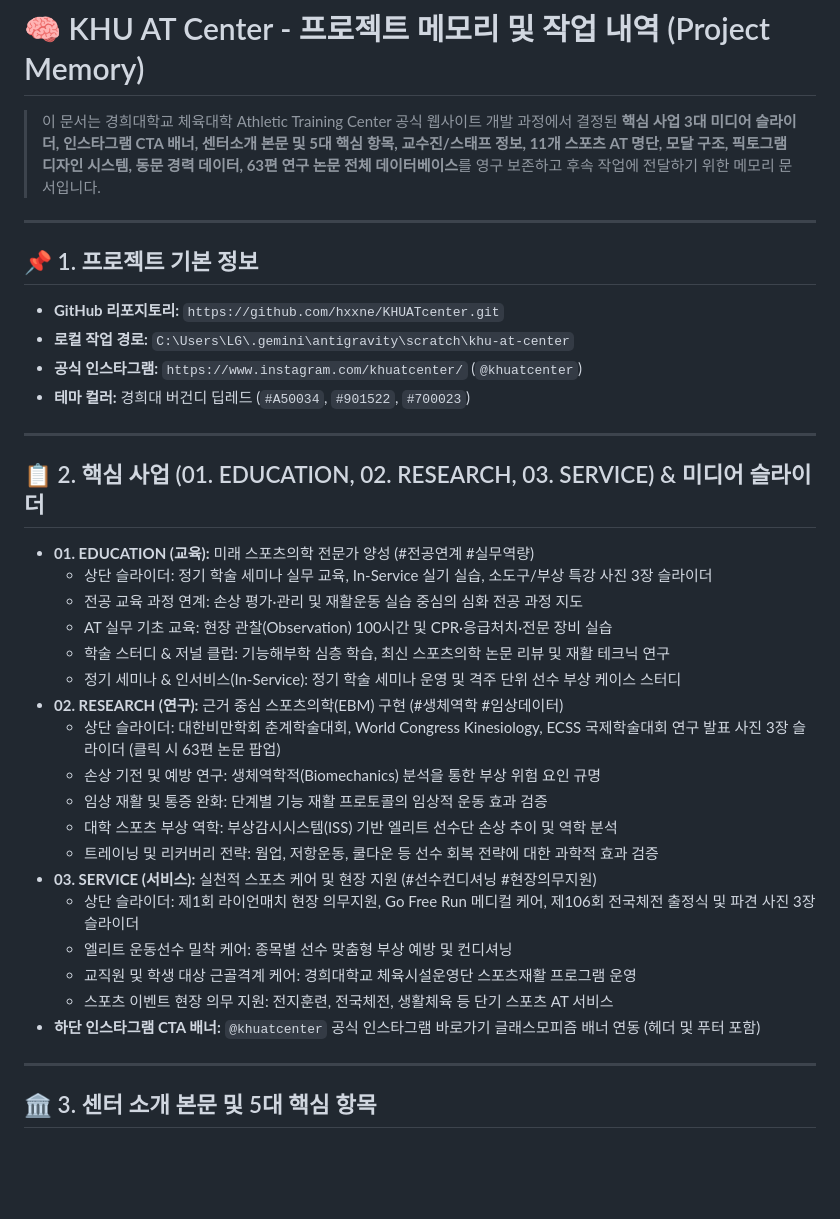
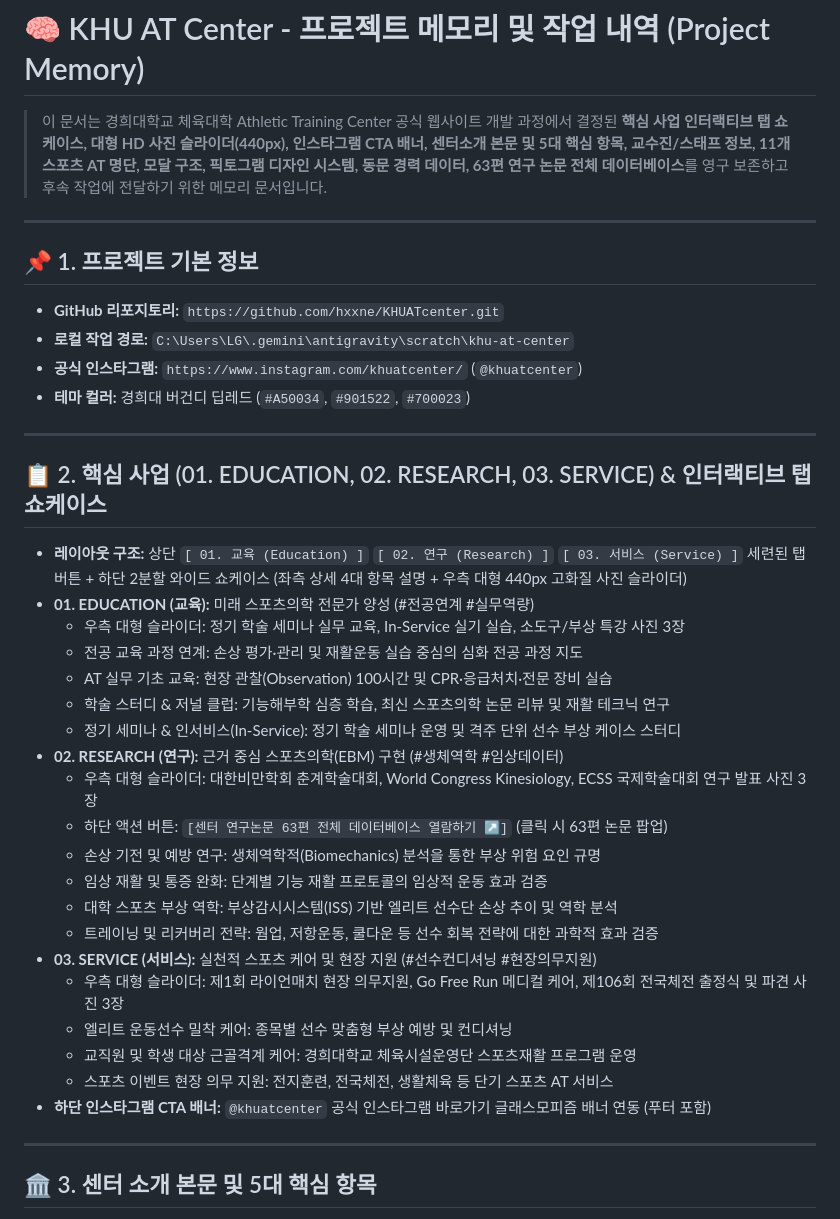
Before and after one commit to hxxne/KHUATcenter, a Markdown page: PROJECT_MEMORY.md, the part around one of its changes. Rendered like a GitHub page; blank space fills up the shorter version.

```diff
--- a/PROJECT_MEMORY.md
+++ b/PROJECT_MEMORY.md
@@ -1,6 +1,6 @@
 # 🧠 KHU AT Center - 프로젝트 메모리 및 작업 내역 (Project Memory)
 
-> 이 문서는 경희대학교 체육대학 Athletic Training Center 공식 웹사이트 개발 과정에서 결정된 **핵심 사업 3대 미디어 슬라이더, 인스타그램 CTA 배너, 센터소개 본문 및 5대 핵심 항목, 교수진/스태프 정보, 11개 스포츠 AT 명단, 모달 구조, 픽토그램 디자인 시스템, 동문 경력 데이터, 63편 연구 논문 전체 데이터베이스**를 영구 보존하고 후속 작업에 전달하기 위한 메모리 문서입니다.
+> 이 문서는 경희대학교 체육대학 Athletic Training Center 공식 웹사이트 개발 과정에서 결정된 **핵심 사업 인터랙티브 탭 쇼케이스, 대형 HD 사진 슬라이더(440px), 인스타그램 CTA 배너, 센터소개 본문 및 5대 핵심 항목, 교수진/스태프 정보, 11개 스포츠 AT 명단, 모달 구조, 픽토그램 디자인 시스템, 동문 경력 데이터, 63편 연구 논문 전체 데이터베이스**를 영구 보존하고 후속 작업에 전달하기 위한 메모리 문서입니다.
 
 ---
 
@@ -12,25 +12,27 @@
 
 ---
 
-## 📋 2. 핵심 사업 (01. EDUCATION, 02. RESEARCH, 03. SERVICE) & 미디어 슬라이더
+## 📋 2. 핵심 사업 (01. EDUCATION, 02. RESEARCH, 03. SERVICE) & 인터랙티브 탭 쇼케이스
+- **레이아웃 구조:** 상단 `[ 01. 교육 (Education) ]` `[ 02. 연구 (Research) ]` `[ 03. 서비스 (Service) ]` 세련된 탭 버튼 + 하단 2분할 와이드 쇼케이스 (좌측 상세 4대 항목 설명 + 우측 대형 440px 고화질 사진 슬라이더)
 - **01. EDUCATION (교육):** 미래 스포츠의학 전문가 양성 (#전공연계 #실무역량)
-  - 상단 슬라이더: 정기 학술 세미나 실무 교육, In-Service 실기 실습, 소도구/부상 특강 사진 3장 슬라이더
+  - 우측 대형 슬라이더: 정기 학술 세미나 실무 교육, In-Service 실기 실습, 소도구/부상 특강 사진 3장
   - 전공 교육 과정 연계: 손상 평가·관리 및 재활운동 실습 중심의 심화 전공 과정 지도
   - AT 실무 기초 교육: 현장 관찰(Observation) 100시간 및 CPR·응급처치·전문 장비 실습
   - 학술 스터디 & 저널 클럽: 기능해부학 심층 학습, 최신 스포츠의학 논문 리뷰 및 재활 테크닉 연구
   - 정기 세미나 & 인서비스(In-Service): 정기 학술 세미나 운영 및 격주 단위 선수 부상 케이스 스터디
 - **02. RESEARCH (연구):** 근거 중심 스포츠의학(EBM) 구현 (#생체역학 #임상데이터)
-  - 상단 슬라이더: 대한비만학회 춘계학술대회, World Congress Kinesiology, ECSS 국제학술대회 연구 발표 사진 3장 슬라이더 (클릭 시 63편 논문 팝업)
+  - 우측 대형 슬라이더: 대한비만학회 춘계학술대회, World Congress Kinesiology, ECSS 국제학술대회 연구 발표 사진 3장
+  - 하단 액션 버튼: `[센터 연구논문 63편 전체 데이터베이스 열람하기 ↗]` (클릭 시 63편 논문 팝업)
   - 손상 기전 및 예방 연구: 생체역학적(Biomechanics) 분석을 통한 부상 위험 요인 규명
   - 임상 재활 및 통증 완화: 단계별 기능 재활 프로토콜의 임상적 운동 효과 검증
   - 대학 스포츠 부상 역학: 부상감시시스템(ISS) 기반 엘리트 선수단 손상 추이 및 역학 분석
   - 트레이닝 및 리커버리 전략: 웜업, 저항운동, 쿨다운 등 선수 회복 전략에 대한 과학적 효과 검증
 - **03. SERVICE (서비스):** 실천적 스포츠 케어 및 현장 지원 (#선수컨디셔닝 #현장의무지원)
-  - 상단 슬라이더: 제1회 라이언매치 현장 의무지원, Go Free Run 메디컬 케어, 제106회 전국체전 출정식 및 파견 사진 3장 슬라이더
+  - 우측 대형 슬라이더: 제1회 라이언매치 현장 의무지원, Go Free Run 메디컬 케어, 제106회 전국체전 출정식 및 파견 사진 3장
   - 엘리트 운동선수 밀착 케어: 종목별 선수 맞춤형 부상 예방 및 컨디셔닝
   - 교직원 및 학생 대상 근골격계 케어: 경희대학교 체육시설운영단 스포츠재활 프로그램 운영
   - 스포츠 이벤트 현장 의무 지원: 전지훈련, 전국체전, 생활체육 등 단기 스포츠 AT 서비스
-- **하단 인스타그램 CTA 배너:** `@khuatcenter` 공식 인스타그램 바로가기 글래스모피즘 배너 연동 (헤더 및 푸터 포함)
+- **하단 인스타그램 CTA 배너:** `@khuatcenter` 공식 인스타그램 바로가기 글래스모피즘 배너 연동 (푸터 포함)
 
 ---
 
```
Also changed, not shown: other parts of PROJECT_MEMORY.md (+6 -23 lines).
